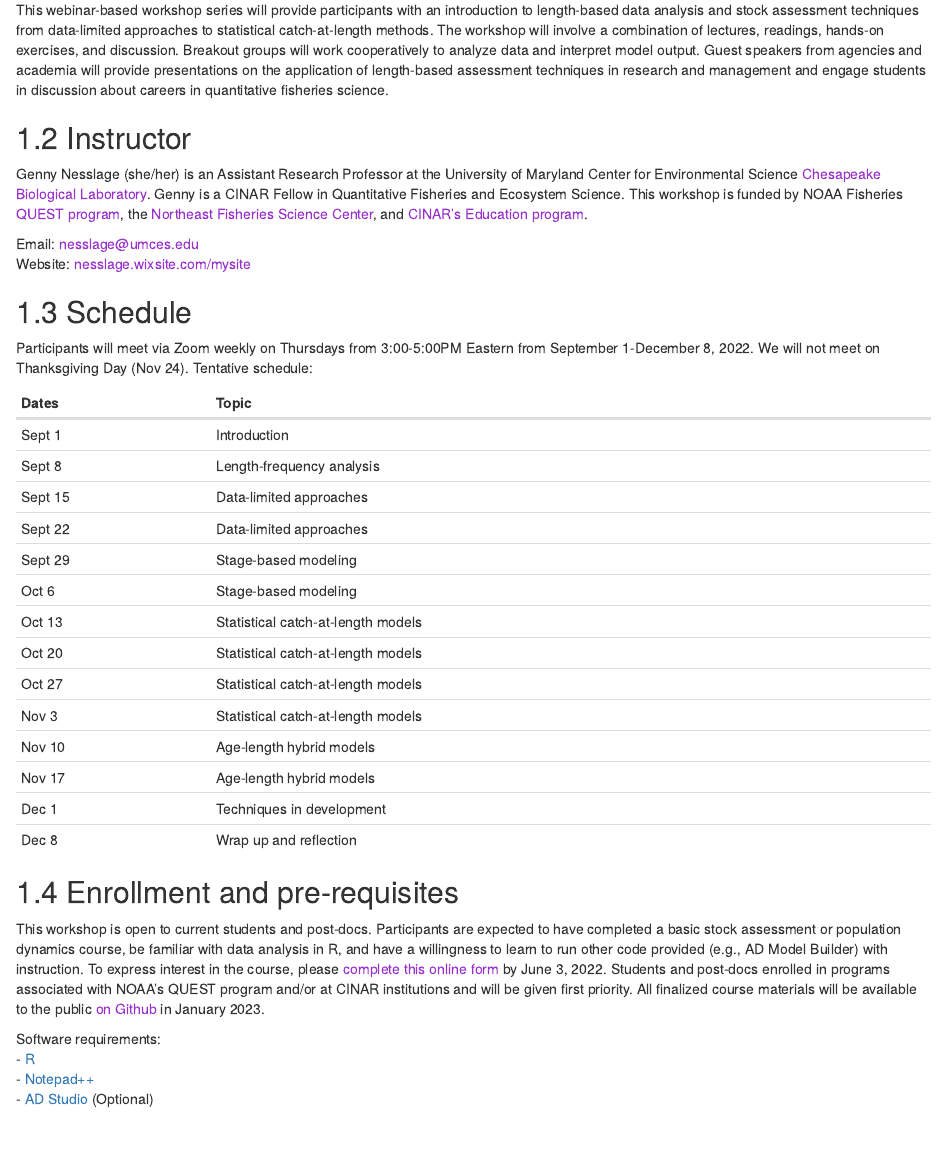
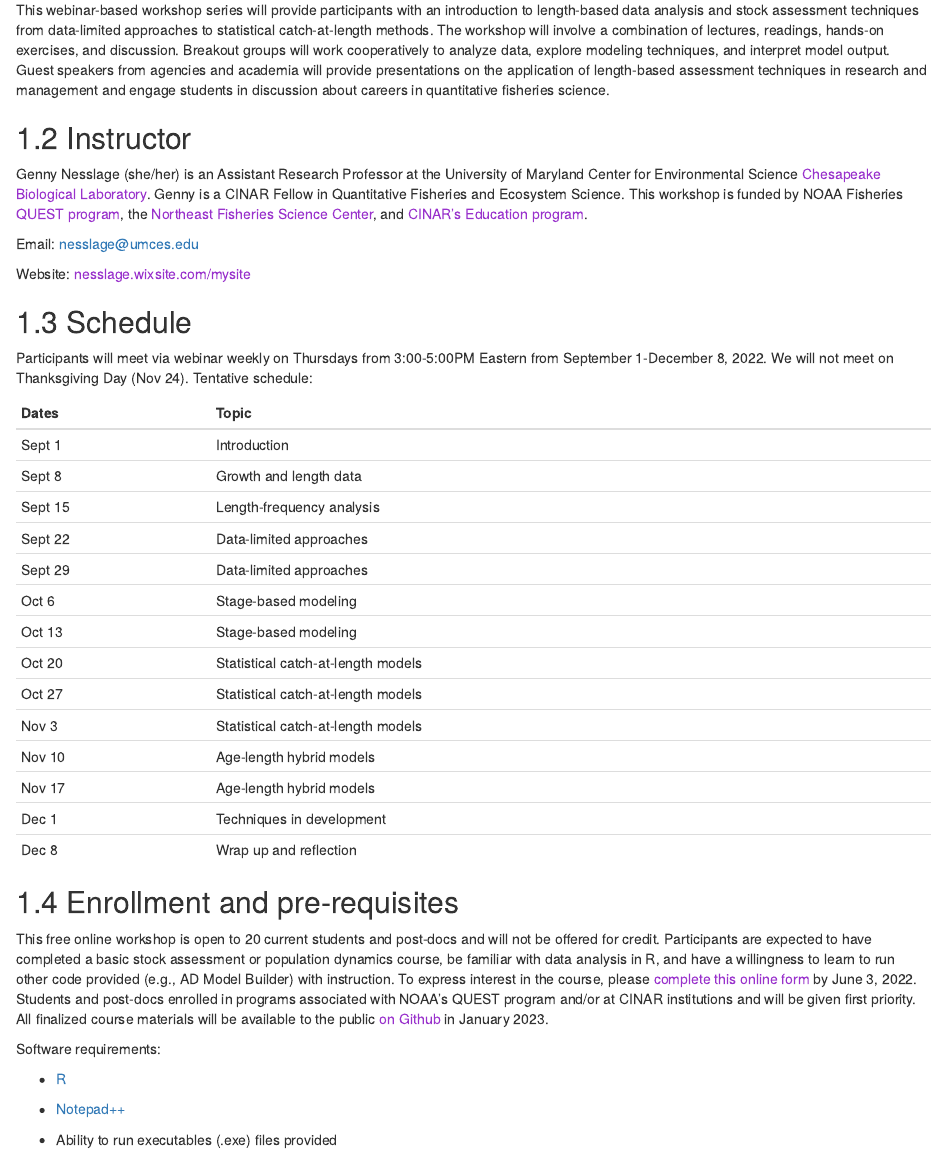
Before and after one commit to gnesslage/LBSAT-Workshop, an R Markdown document (index.Rmd): the page in a window 1100 px wide, from 280 px down. Rendered offline with R 4.5, knitr and Pandoc, with nearby package versions; drawn as R Markdown's standard HTML page in place of the format the file asks for.

Commit message:
Update syllabus for announcement

````diff
--- a/index.Rmd
+++ b/index.Rmd
@@ -14,19 +14,20 @@ description: "Syllabus and course materials"
 
 # Syllabus
 ## Workshop description
-This webinar-based workshop series will provide participants with an introduction to length-based data analysis and stock assessment techniques from data-limited approaches to statistical catch-at-length methods. The workshop will involve a combination of lectures, readings, hands-on exercises, and discussion. Breakout groups will work cooperatively to analyze data and interpret model output. Guest speakers from agencies and academia will provide presentations on the application of length-based assessment techniques in research and management and engage students in discussion about careers in quantitative fisheries science.
+This webinar-based workshop series will provide participants with an introduction to length-based data analysis and stock assessment techniques from data-limited approaches to statistical catch-at-length methods. The workshop will involve a combination of lectures, readings, hands-on exercises, and discussion. Breakout groups will work cooperatively to analyze data, explore modeling techniques, and interpret model output. Guest speakers from agencies and academia will provide presentations on the application of length-based assessment techniques in research and management and engage students in discussion about careers in quantitative fisheries science.
 
 ## Instructor
 Genny Nesslage (she/her) is an Assistant Research Professor at the University of Maryland Center for Environmental Science <a href="https://www.umces.edu/cbl" style="color: DarkOrchid; text-decoration: bold;">Chesapeake Biological Laboratory</a>. Genny is a CINAR Fellow in Quantitative Fisheries and Ecosystem Science. This workshop is funded by NOAA Fisheries <a href="https://www.fisheries.noaa.gov/content/quantitative-ecology-and-socioeconomics-training-quest-program" style="color: DarkOrchid; text-decoration: bold;">QUEST program</a>, the <a href="https://www.fisheries.noaa.gov/about/northeast-fisheries-science-center" style="color: DarkOrchid; text-decoration: bold;">Northeast Fisheries Science Center</a>, and <a href="https://website.whoi.edu/cinar/education-outreach" style="color: DarkOrchid; text-decoration: bold;">CINAR’s Education program</a>.
 
-Email: <a href="nesslage@umces.edu " style="color: DarkOrchid; text-decoration: bold;">nesslage@umces.edu </a>
+Email: nesslage@umces.edu
+
 Website: <a href="https://nesslage.wixsite.com/mysite" style="color: DarkOrchid; text-decoration: bold;">nesslage.wixsite.com/mysite</a>
 
 ## Schedule
-Participants will meet via Zoom weekly on Thursdays from 3:00-5:00PM Eastern from September 1-December 8, 2022. We will not meet on Thanksgiving Day (Nov 24). Tentative schedule:
+Participants will meet via webinar weekly on Thursdays from 3:00-5:00PM Eastern from September 1-December 8, 2022. We will not meet on Thanksgiving Day (Nov 24). Tentative schedule:
 ```{r,echo=FALSE}
 Dates=c("Sept 1","Sept 8","Sept 15","Sept 22","Sept 29","Oct 6","Oct 13","Oct 20","Oct 27","Nov 3","Nov 10","Nov 17","Dec 1","Dec 8")
-Topic=c("Introduction","Length-frequency analysis","Data-limited approaches","Data-limited approaches","Stage-based modeling","Stage-based modeling","Statistical catch-at-length models","Statistical catch-at-length models","Statistical catch-at-length models","Statistical catch-at-length models","Age-length hybrid models","Age-length hybrid models","Techniques in development","Wrap up and reflection")
+Topic=c("Introduction","Growth and length data","Length-frequency analysis","Data-limited approaches","Data-limited approaches","Stage-based modeling","Stage-based modeling","Statistical catch-at-length models","Statistical catch-at-length models","Statistical catch-at-length models","Age-length hybrid models","Age-length hybrid models","Techniques in development","Wrap up and reflection")
 syllabus=data.frame(Dates,Topic)
 knitr::kable(
   head(syllabus[,1:2],14), booktabs = TRUE,format="pandoc"
@@ -34,10 +35,12 @@ knitr::kable(
 ```
 
 ## Enrollment and pre-requisites
-This workshop is open to current students and post-docs. Participants are expected to have completed a basic stock assessment or population dynamics course, be familiar with data analysis in R, and have a willingness to learn to run other code provided (e.g., AD Model Builder) with instruction. To express interest in the course, please
-<a href="https://forms.gle/rd9BtSX6LjVUP8c6A" style="color: DarkOrchid; text-decoration: bold;">complete this online form</a> by June 3, 2022. Students and post-docs enrolled in programs associated with NOAA's QUEST program and/or at CINAR institutions and  will be given first priority. All finalized course materials will be available to the public <a href="https://github.com/gnesslage/LBSAT-Course" style="color: DarkOrchid; text-decoration: bold;">on Github</a> in January 2023.
+This free online workshop is open to 20 current students and post-docs and will not be offered for credit. Participants are expected to have completed a basic stock assessment or population dynamics course, be familiar with data analysis in R, and have a willingness to learn to run other code provided (e.g., AD Model Builder) with instruction. To express interest in the course, please <a href="https://forms.gle/rd9BtSX6LjVUP8c6A" style="color: DarkOrchid; text-decoration: bold;">complete this online form</a> by June 3, 2022. Students and post-docs enrolled in programs associated with NOAA's QUEST program and/or at CINAR institutions and  will be given first priority. All finalized course materials will be available to the public <a href="https://github.com/gnesslage/LBSAT-Course" style="color: DarkOrchid; text-decoration: bold;">on Github</a> in January 2023.
 
 Software requirements:
+
  - [R](https://cran.case.edu/)
+
  - [Notepad++](https://notepad-plus-plus.org/)
- - [AD Studio](http://www.admb-project.org/tools/admb-ide/) (Optional)
+
+ - Ability to run executables (.exe) files provided
````
Also changed, not shown: docs/search_index.json, 2 other files.
